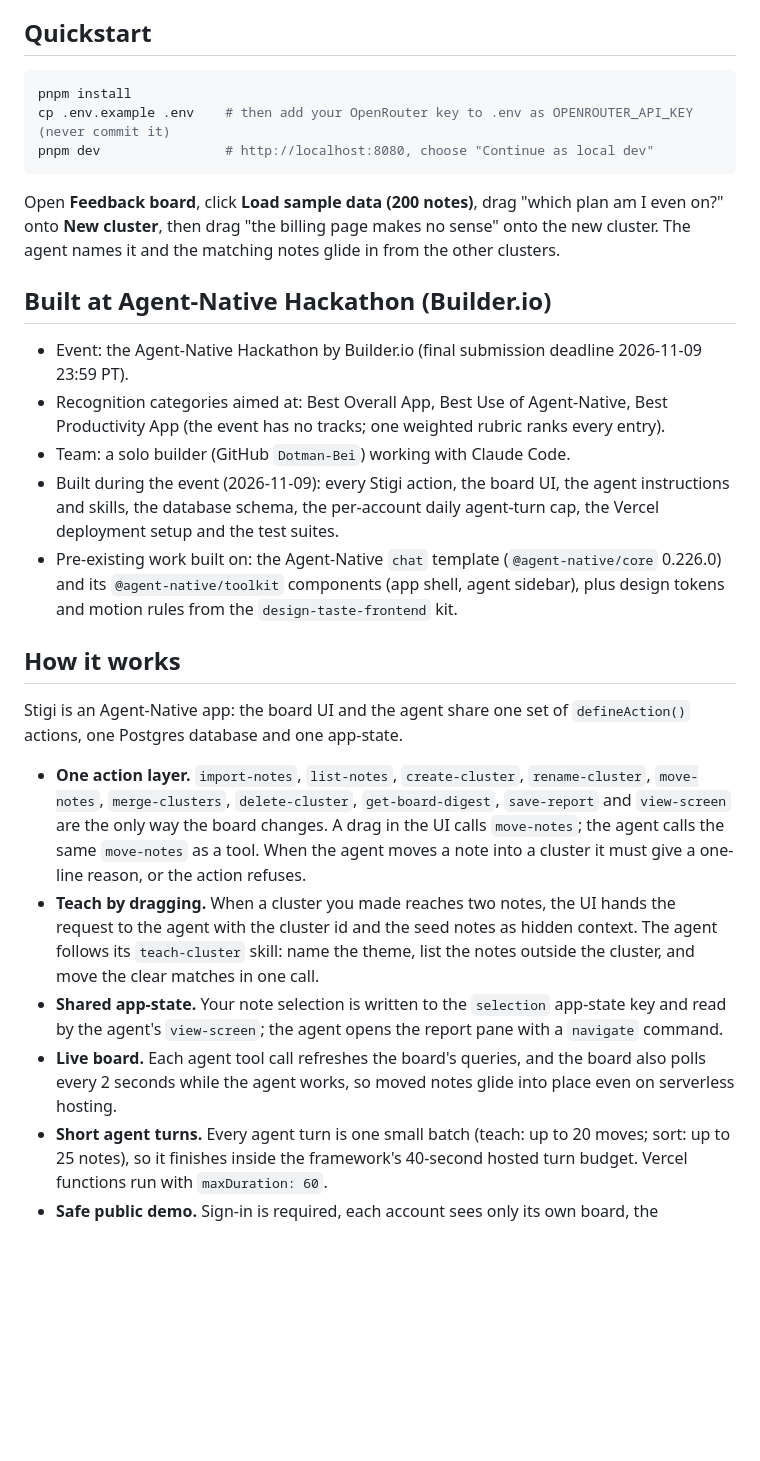
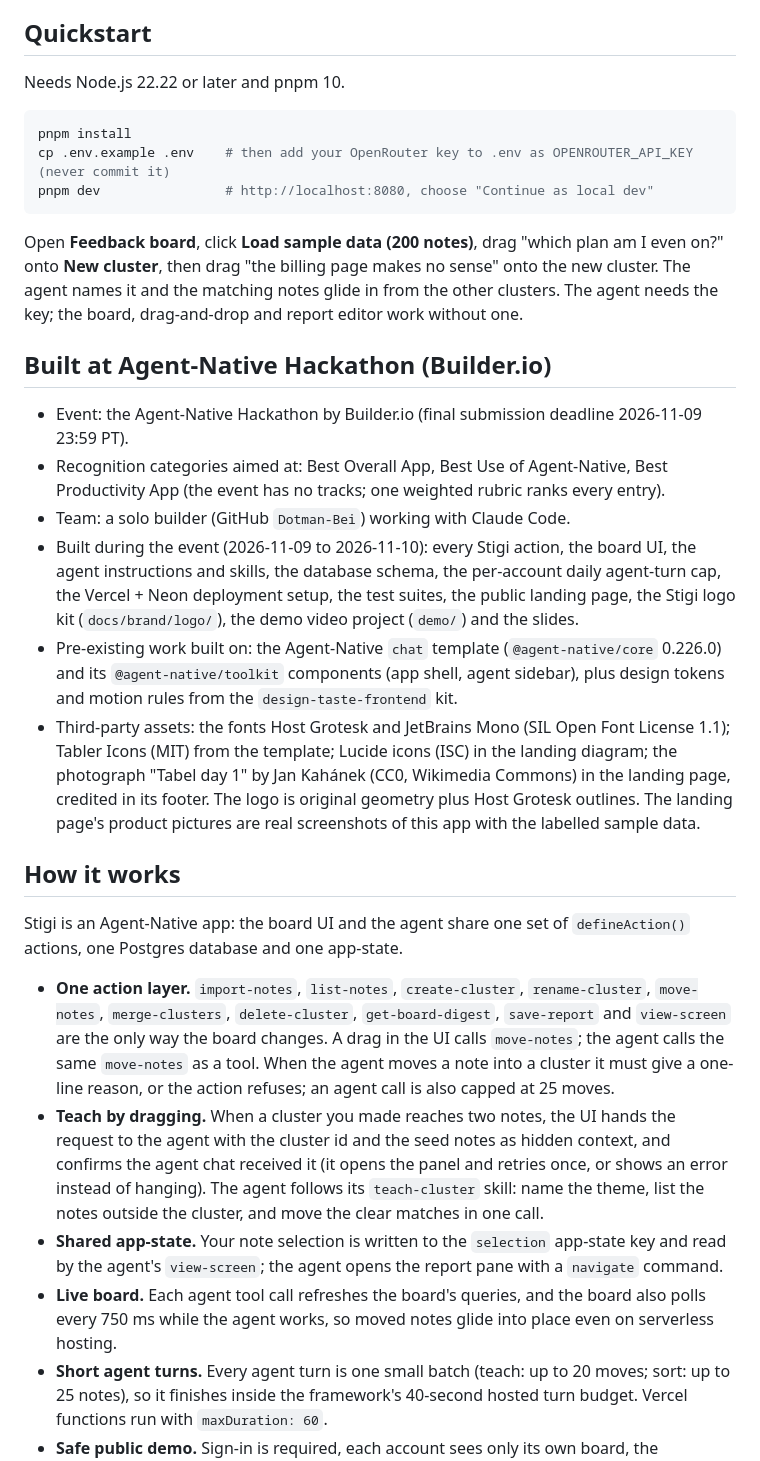
Before and after one commit to Dotman-Bei/stigi, a Markdown page: README.md, the part around one of its changes. Rendered like a GitHub page; blank space fills up the shorter version.

````diff
--- a/README.md
+++ b/README.md
@@ -23,6 +30,8 @@ Markdown.
 
 ## Quickstart
 
+Needs Node.js 22.22 or later and pnpm 10.
+
 ```bash
 pnpm install
 cp .env.example .env    # then add your OpenRouter key to .env as OPENROUTER_API_KEY (never commit it)
@@ -31,7 +40,8 @@ pnpm dev                # http://localhost:8080, choose "Continue as local dev"
 
 Open **Feedback board**, click **Load sample data (200 notes)**, drag "which plan am I even on?" onto **New
 cluster**, then drag "the billing page makes no sense" onto the new cluster. The agent names it and the matching
-notes glide in from the other clusters.
+notes glide in from the other clusters. The agent needs the key; the board, drag-and-drop and report editor work
+without one.
 
 ## Built at Agent-Native Hackathon (Builder.io)
 
@@ -39,11 +49,16 @@ notes glide in from the other clusters.
 - Recognition categories aimed at: Best Overall App, Best Use of Agent-Native, Best Productivity App (the event has
   no tracks; one weighted rubric ranks every entry).
 - Team: a solo builder (GitHub `Dotman-Bei`) working with Claude Code.
-- Built during the event (2026-11-09): every Stigi action, the board UI, the agent instructions and skills, the
-  database schema, the per-account daily agent-turn cap, the Vercel deployment setup and the test suites.
+- Built during the event (2026-11-09 to 2026-11-10): every Stigi action, the board UI, the agent instructions and
+  skills, the database schema, the per-account daily agent-turn cap, the Vercel + Neon deployment setup, the test
+  suites, the public landing page, the Stigi logo kit (`docs/brand/logo/`), the demo video project (`demo/`) and the slides.
 - Pre-existing work built on: the Agent-Native `chat` template (`@agent-native/core` 0.226.0) and its
   `@agent-native/toolkit` components (app shell, agent sidebar), plus design tokens and motion rules from the
   `design-taste-frontend` kit.
+- Third-party assets: the fonts Host Grotesk and JetBrains Mono (SIL Open Font License 1.1); Tabler Icons (MIT) from
+  the template; Lucide icons (ISC) in the landing diagram; the photograph "Tabel day 1" by Jan Kahánek (CC0, Wikimedia
+  Commons) in the landing page, credited in its footer. The logo is original geometry plus Host Grotesk outlines.
+  The landing page's product pictures are real screenshots of this app with the labelled sample data.
 
 ## How it works
 
@@ -53,14 +68,16 @@ database and one app-state.
 - **One action layer.** `import-notes`, `list-notes`, `create-cluster`, `rename-cluster`, `move-notes`,
   `merge-clusters`, `delete-cluster`, `get-board-digest`, `save-report` and `view-screen` are the only way the board
   changes. A drag in the UI calls `move-notes`; the agent calls the same `move-notes` as a tool. When the agent
-  moves a note into a cluster it must give a one-line reason, or the action refuses.
+  moves a note into a cluster it must give a one-line reason, or the action refuses; an agent call is also capped at
+  25 moves.
 - **Teach by dragging.** When a cluster you made reaches two notes, the UI hands the request to the agent with the
-  cluster id and the seed notes as hidden context. The agent follows its `teach-cluster` skill: name the theme,
+  cluster id and the seed notes as hidden context, and confirms the agent chat received it (it opens the panel and
+  retries once, or shows an error instead of hanging). The agent follows its `teach-cluster` skill: name the theme,
   list the notes outside the cluster, and move the clear matches in one call.
 - **Shared app-state.** Your note selection is written to the `selection` app-state key and read by the agent's
   `view-screen`; the agent opens the report pane with a `navigate` command.
-- **Live board.** Each agent tool call refreshes the board's queries, and the board also polls every 2 seconds
-  while the agent works, so moved notes glide into place even on serverless hosting.
+- **Live board.** Each agent tool call refreshes the board's queries, and the board also polls every 750 ms while
+  the agent works, so moved notes glide into place even on serverless hosting.
 - **Short agent turns.** Every agent turn is one small batch (teach: up to 20 moves; sort: up to 25 notes), so it
   finishes inside the framework's 40-second hosted turn budget. Vercel functions run with `maxDuration: 60`.
 - **Safe public demo.** Sign-in is required, each account sees only its own board, the OpenRouter key stays on the
````
Also changed, not shown: other parts of README.md (+37 -9 lines), docs/readme/stigi-board.jpg (added).
